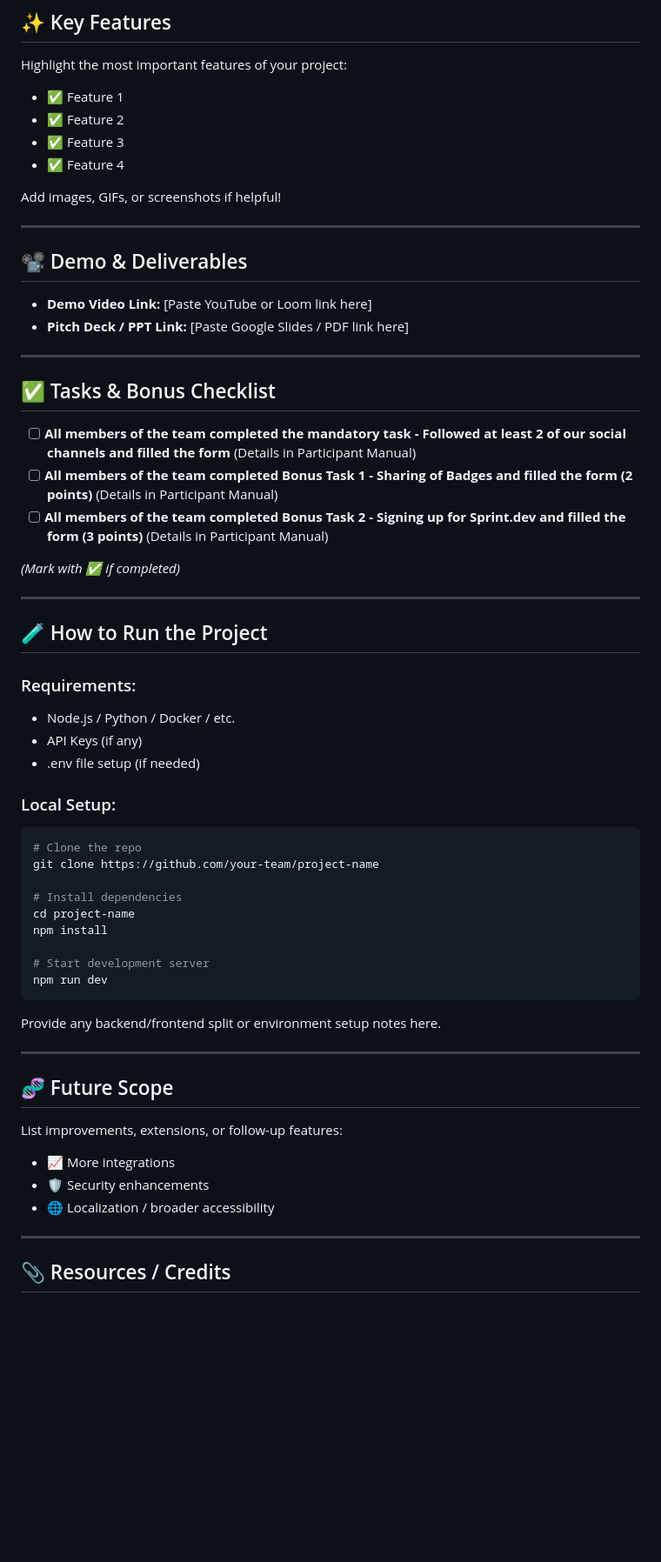
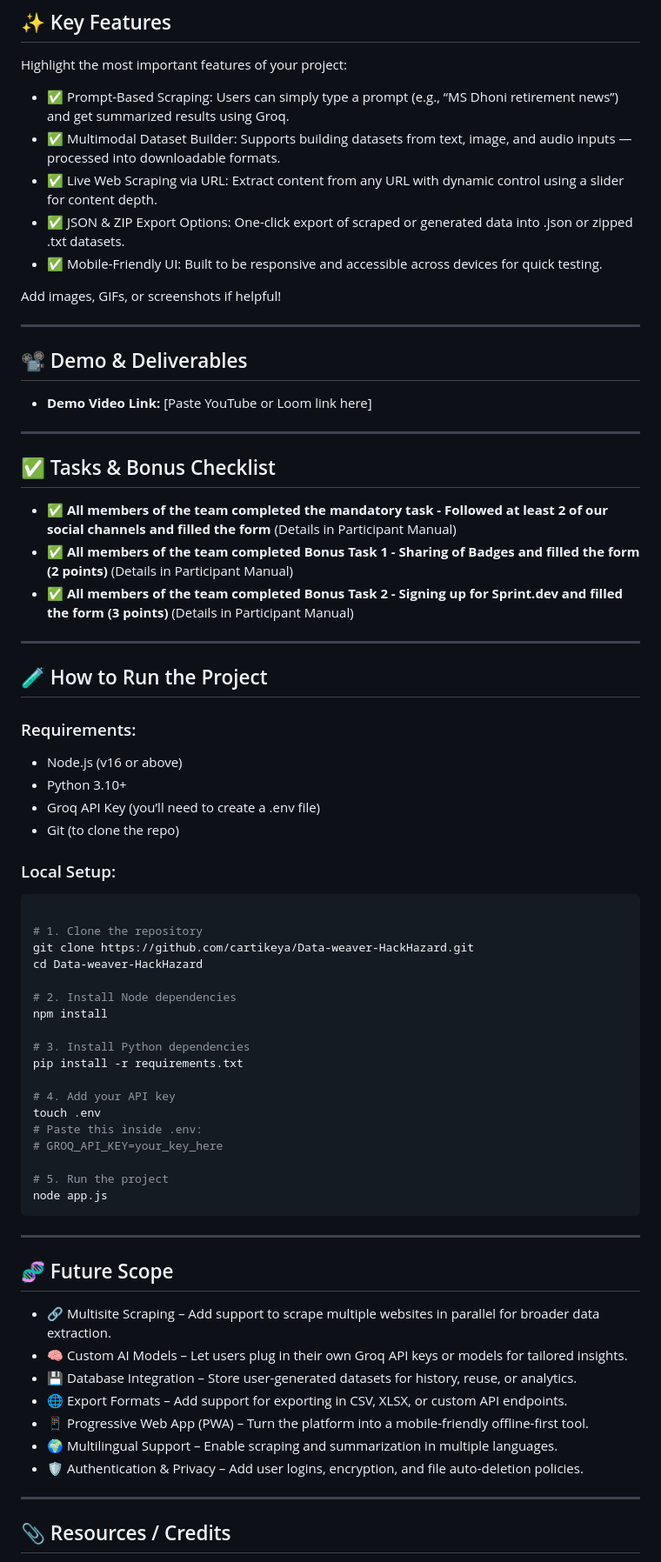
Before and after one commit to cartikeya/Data-weaver-HackHazard, a Markdown page: README.md, the part around one of its changes. Shown at 87% size. Rendered like a GitHub page; blank space fills up the shorter version.

Commit message:
Update README.md final

````diff
--- a/README.md
+++ b/README.md
@@ -66,10 +60,11 @@ Briefly describe the real-world use case and the value it provides.
 
 Highlight the most important features of your project:
 
-- ✅ Feature 1
-- ✅ Feature 2
-- ✅ Feature 3
-- ✅ Feature 4
+- ✅ Prompt-Based Scraping: Users can simply type a prompt (e.g., “MS Dhoni retirement news”) and get summarized results using Groq.
+- ✅ Multimodal Dataset Builder: Supports building datasets from text, image, and audio inputs — processed into downloadable formats.
+- ✅ Live Web Scraping via URL: Extract content from any URL with dynamic control using a slider for content depth.
+- ✅ JSON & ZIP Export Options: One-click export of scraped or generated data into .json or zipped .txt datasets.
+- ✅ Mobile-Friendly UI: Built to be responsive and accessible across devices for quick testing.
 
 Add images, GIFs, or screenshots if helpful!
 
@@ -78,51 +73,60 @@ Add images, GIFs, or screenshots if helpful!
 ## 📽️ Demo & Deliverables
 
 - **Demo Video Link:** [Paste YouTube or Loom link here]
-- **Pitch Deck / PPT Link:** [Paste Google Slides / PDF link here]
 
 ---
 
 ## ✅ Tasks & Bonus Checklist
 
-- [ ] **All members of the team completed the mandatory task - Followed at least 2 of our social channels and filled the form** (Details in Participant Manual)
-- [ ] **All members of the team completed Bonus Task 1 - Sharing of Badges and filled the form (2 points)**  (Details in Participant Manual)
-- [ ] **All members of the team completed Bonus Task 2 - Signing up for Sprint.dev and filled the form (3 points)**  (Details in Participant Manual)
-
-*(Mark with ✅ if completed)*
+- ✅ **All members of the team completed the mandatory task - Followed at least 2 of our social channels and filled the form** (Details in Participant Manual)
+- ✅ **All members of the team completed Bonus Task 1 - Sharing of Badges and filled the form (2 points)**  (Details in Participant Manual)
+- ✅ **All members of the team completed Bonus Task 2 - Signing up for Sprint.dev and filled the form (3 points)**  (Details in Participant Manual)
 
 ---
 
 ## 🧪 How to Run the Project
 
 ### Requirements:
-- Node.js / Python / Docker / etc.
-- API Keys (if any)
-- .env file setup (if needed)
+-	Node.js (v16 or above)
+-	Python 3.10+
+-	Groq API Key (you’ll need to create a .env file)
+-	Git (to clone the repo)
 
 ### Local Setup:
 ```bash
-# Clone the repo
-git clone https://github.com/your-team/project-name
 
-# Install dependencies
-cd project-name
+# 1. Clone the repository
+git clone https://github.com/cartikeya/Data-weaver-HackHazard.git
+cd Data-weaver-HackHazard
+
+# 2. Install Node dependencies
 npm install
 
-# Start development server
-npm run dev
+# 3. Install Python dependencies
+pip install -r requirements.txt
+
+# 4. Add your API key
+touch .env
+# Paste this inside .env:
+# GROQ_API_KEY=your_key_here
+
+# 5. Run the project
+node app.js
 ```
-
-Provide any backend/frontend split or environment setup notes here.
 
 ---
 
 ## 🧬 Future Scope
 
-List improvements, extensions, or follow-up features:
 
-- 📈 More integrations
-- 🛡️ Security enhancements
-- 🌐 Localization / broader accessibility
+
+- 🔗 Multisite Scraping – Add support to scrape multiple websites in parallel for broader data extraction.
+- 🧠 Custom AI Models – Let users plug in their own Groq API keys or models for tailored insights.
+- 💾 Database Integration – Store user-generated datasets for history, reuse, or analytics.
+- 🌐 Export Formats – Add support for exporting in CSV, XLSX, or custom API endpoints.
+- 📱 Progressive Web App (PWA) – Turn the platform into a mobile-friendly offline-first tool.
+- 🌍 Multilingual Support – Enable scraping and summarization in multiple languages.
+- 🛡️ Authentication & Privacy – Add user logins, encryption, and file auto-deletion policies.
 
 ---
 
````
Also changed, not shown: other parts of README.md (+37 -30 lines).
